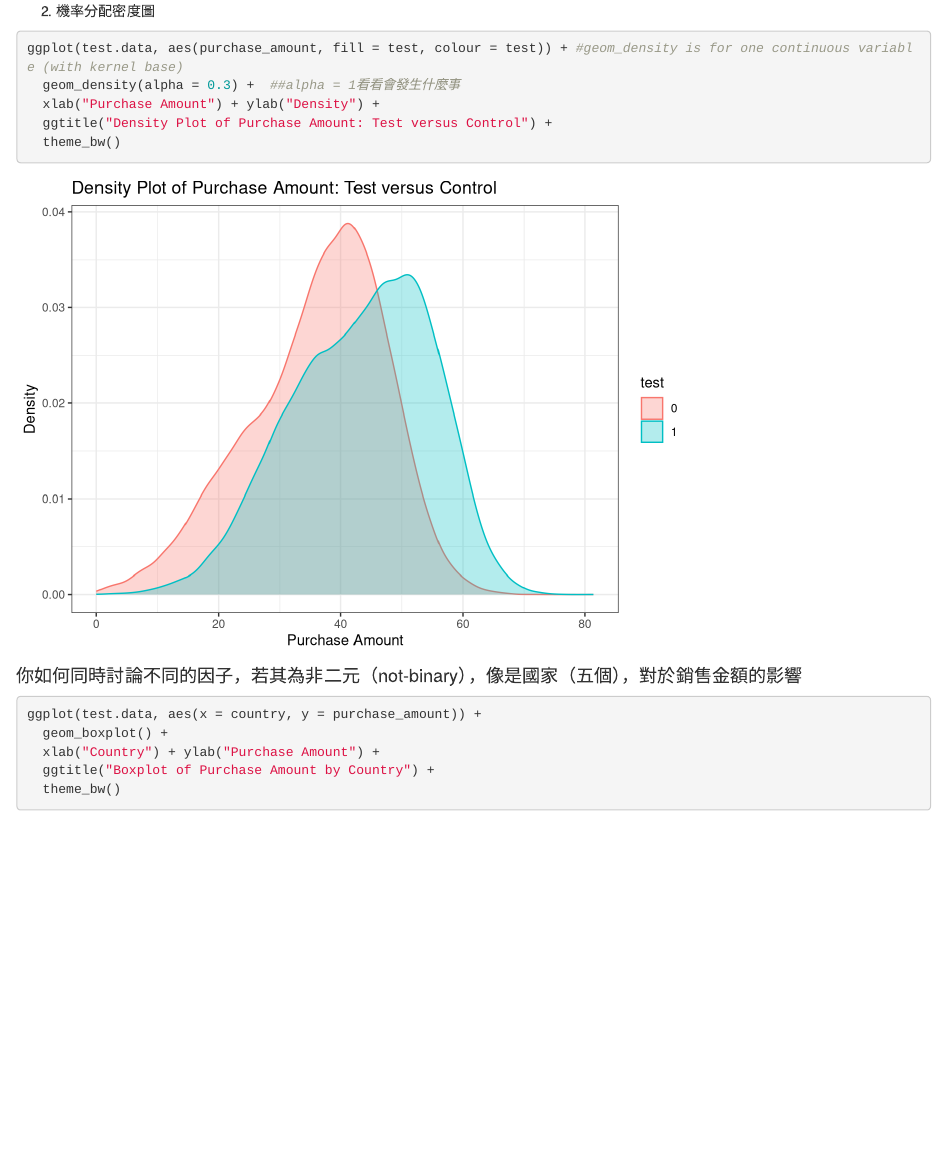
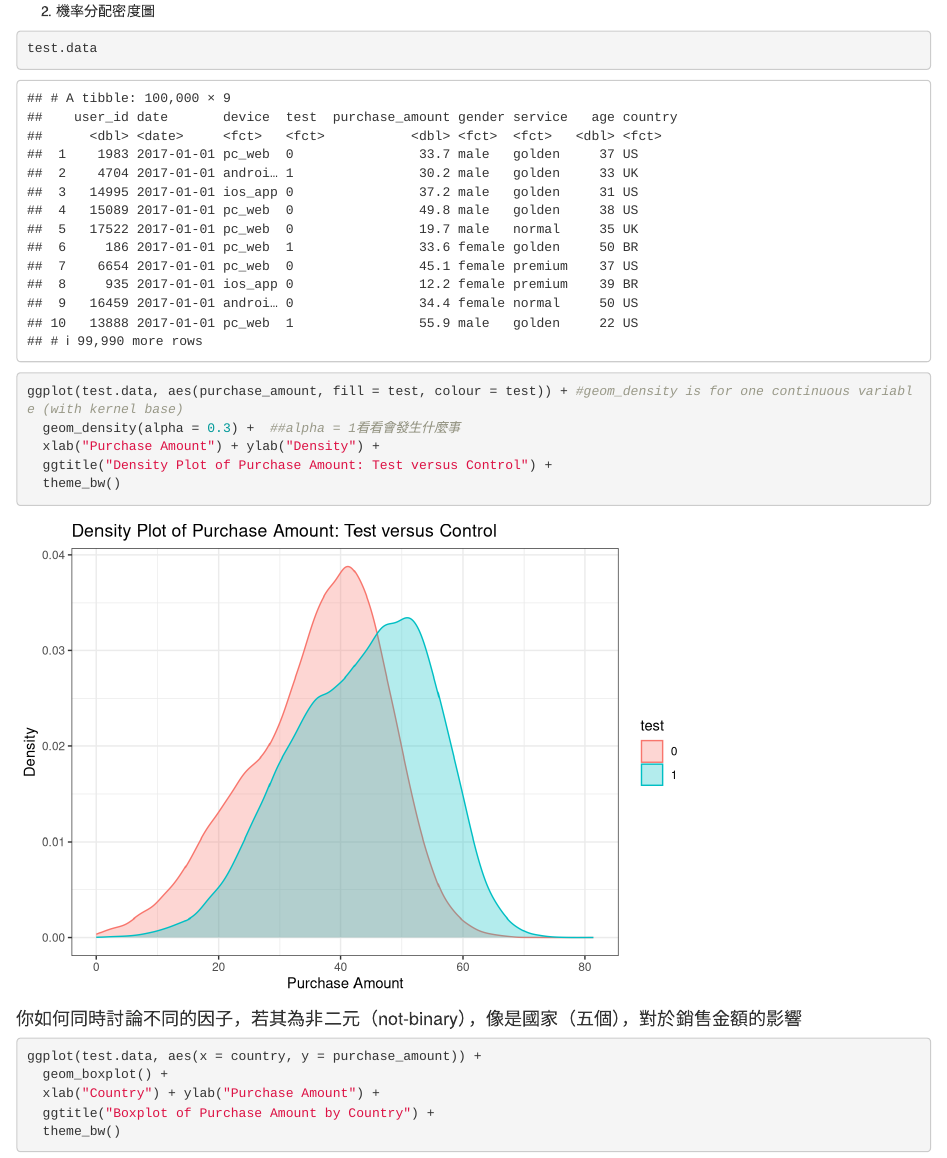
Before and after one commit to PoMingChen/DSBAinR, an R Markdown document (Ch7_ABtesting/Lecture7.Rmd): the page in a window 1100 px wide, from 9490 px down. Rendered offline with R 4.5, knitr and Pandoc, with nearby package versions.

Commit message:
complete hw2.2

````diff
--- a/Ch7_ABtesting/Lecture7.Rmd
+++ b/Ch7_ABtesting/Lecture7.Rmd
@@ -222,6 +222,7 @@ ggplot(daily.purchase, aes(x = date, y = purchase_amount, colour = test)) +
 
 2. 機率分配密度圖
 ```{r}
+test.data
 ggplot(test.data, aes(purchase_amount, fill = test, colour = test)) + #geom_density is for one continuous variable (with kernel base)
   geom_density(alpha = 0.3) +  ##alpha = 1看看會發生什麼事
   xlab("Purchase Amount") + ylab("Density") +
````
